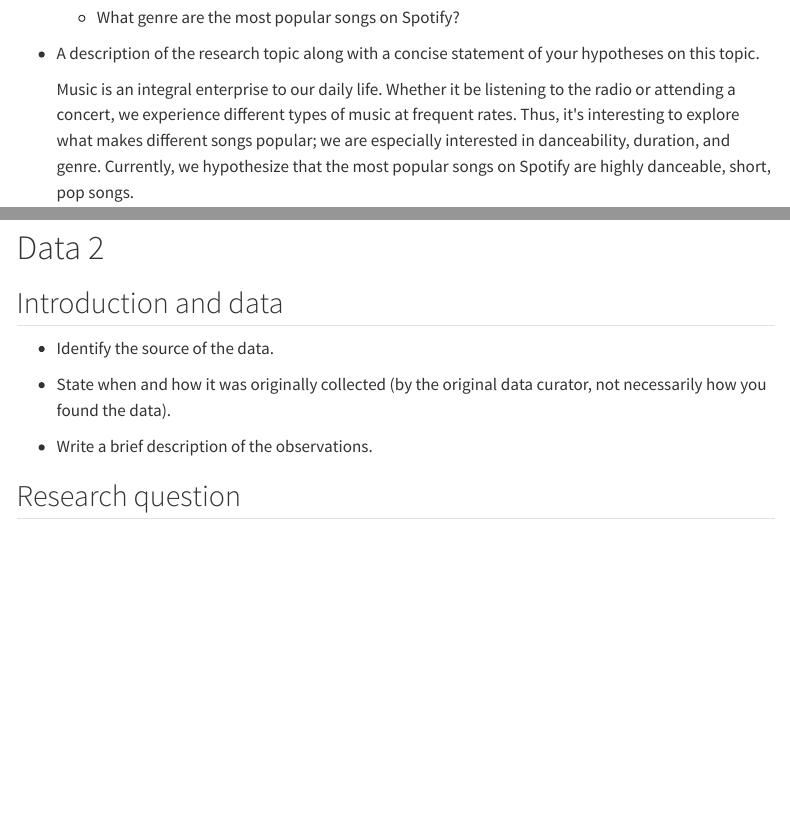
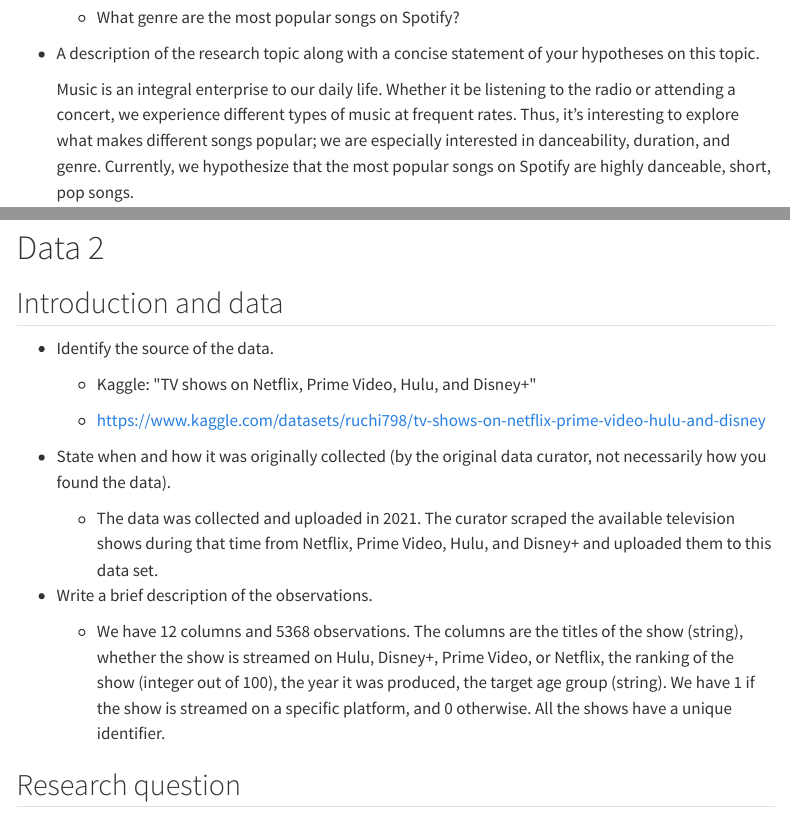
Before and after one commit to lilymkrtchyan/data-science-report-exclusive-shows, a Quarto document (proposal.qmd): the page in a window 1100 px wide, from 850 px down, and a second part further down, joined at a grey line. Rendered offline with R 4.5, knitr and Pandoc in place of Quarto, with nearby package versions; some code elsewhere in the file could not run offline; menus at the side of the page are left out.

Commit message:
data 2, part 1

```diff
--- a/proposal.qmd
+++ b/proposal.qmd
@@ -44,7 +44,7 @@ library(dplyr)
 
 -   A description of the research topic along with a concise statement of your hypotheses on this topic.
 
-    Music is an integral enterprise to our daily life. Whether it be listening to the radio or attending a concert, we experience different types of music at frequent rates. Thus, it\'s interesting to explore what makes different songs popular; we are especially interested in danceability, duration, and genre. Currently, we hypothesize that the most popular songs on Spotify are highly danceable, short, pop songs.
+    Music is an integral enterprise to our daily life. Whether it be listening to the radio or attending a concert, we experience different types of music at frequent rates. Thus, it's interesting to explore what makes different songs popular; we are especially interested in danceability, duration, and genre. Currently, we hypothesize that the most popular songs on Spotify are highly danceable, short, pop songs.
 
 -   Identify the types of variables in your research question. Categorical? Quantitative?
 
@@ -81,9 +81,17 @@ glimpse(spotify)
 
 -   Identify the source of the data.
 
+    -   Kaggle: \"TV shows on Netflix, Prime Video, Hulu, and Disney+\"
+
+    -   <https://www.kaggle.com/datasets/ruchi798/tv-shows-on-netflix-prime-video-hulu-and-disney>
+
 -   State when and how it was originally collected (by the original data curator, not necessarily how you found the data).
 
+    -   The data was collected and uploaded in 2021. The curator scraped the available television shows during that time from Netflix, Prime Video, Hulu, and Disney+ and uploaded them to this data set.
+
 -   Write a brief description of the observations.
+
+    -   We have 12 columns and 5368 observations. The columns are the titles of the show (string), whether the show is streamed on Hulu, Disney+, Prime Video, or Netflix, the ranking of the show (integer out of 100), the year it was produced, the target age group (string). We have 1 if the show is streamed on a specific platform, and 0 otherwise. All the shows have a unique identifier.
 
 ## Research question
 
```
Also changed, not shown: proposal.qmd (2 more changed lines), 1 other file.
